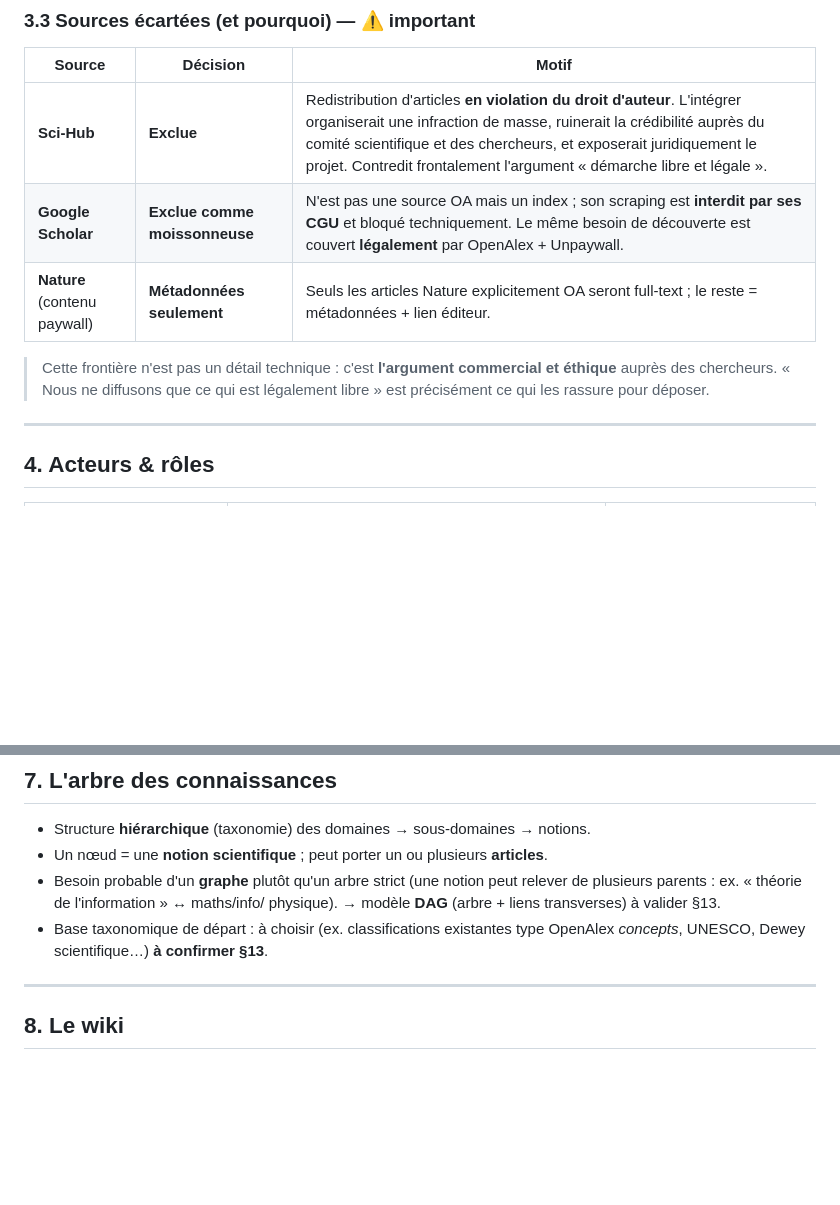
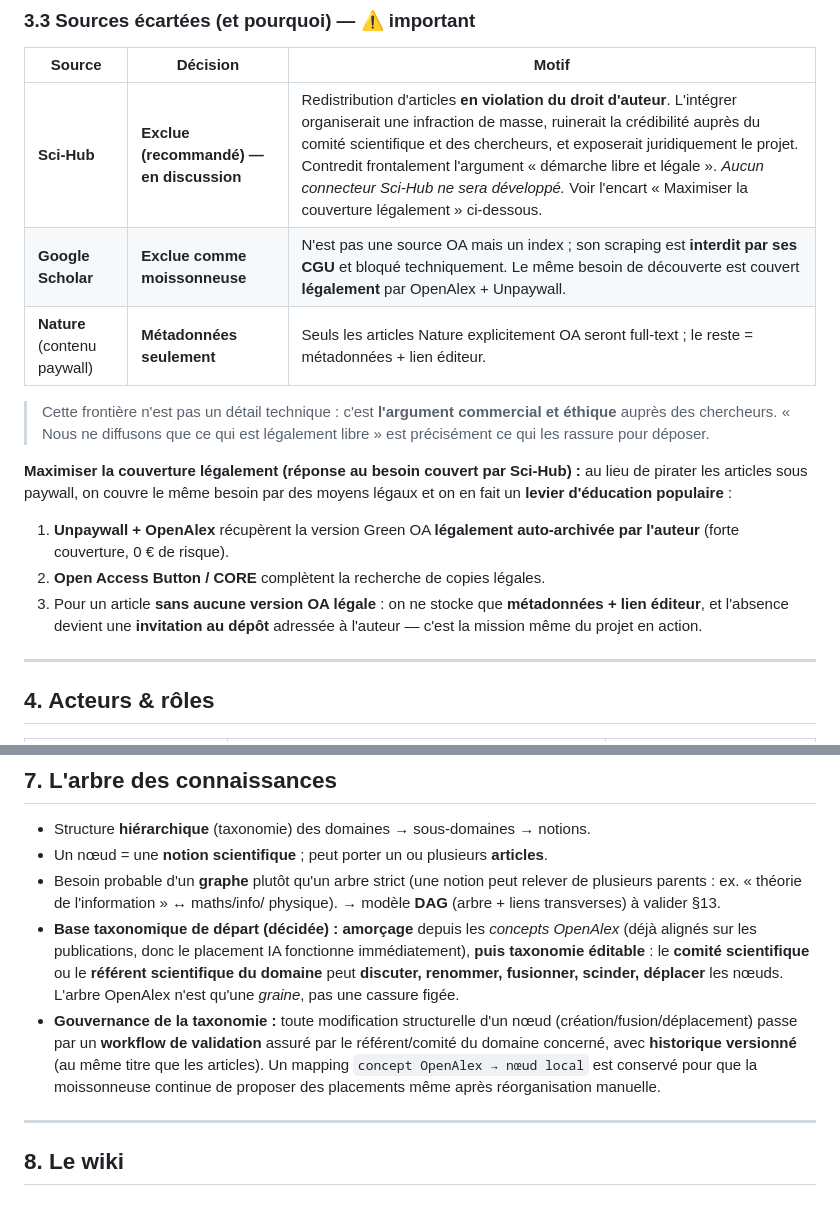
Before and after one commit to phracktale/sciencesWiki, a Markdown page: docs/specifications.md, 2 parts joined by grey strips. GitHub-like rendering; blank space fills up the shorter version.

```diff
--- a/docs/specifications.md
+++ b/docs/specifications.md
@@ -80,13 +87,24 @@ que **métadonnées + lien + citation**.
 
 | Source | Décision | Motif |
 |---|---|---|
-| **Sci-Hub** | **Exclue** | Redistribution d'articles **en violation du droit d'auteur**. L'intégrer organiserait une infraction de masse, ruinerait la crédibilité auprès du comité scientifique et des chercheurs, et exposerait juridiquement le projet. Contredit frontalement l'argument « démarche libre et légale ». |
+| **Sci-Hub** | **Exclue (recommandé) — en discussion** | Redistribution d'articles **en violation du droit d'auteur**. L'intégrer organiserait une infraction de masse, ruinerait la crédibilité auprès du comité scientifique et des chercheurs, et exposerait juridiquement le projet. Contredit frontalement l'argument « démarche libre et légale ». *Aucun connecteur Sci-Hub ne sera développé.* Voir l'encart « Maximiser la couverture légalement » ci-dessous. |
 | **Google Scholar** | **Exclue comme moissonneuse** | N'est pas une source OA mais un index ; son scraping est **interdit par ses CGU** et bloqué techniquement. Le même besoin de découverte est couvert **légalement** par OpenAlex + Unpaywall. |
 | **Nature** (contenu paywall) | **Métadonnées seulement** | Seuls les articles Nature explicitement OA seront full-text ; le reste = métadonnées + lien éditeur. |
 
 > Cette frontière n'est pas un détail technique : c'est **l'argument commercial
 > et éthique** auprès des chercheurs. « Nous ne diffusons que ce qui est
 > légalement libre » est précisément ce qui les rassure pour déposer.
+
+**Maximiser la couverture légalement (réponse au besoin couvert par Sci-Hub) :**
+au lieu de pirater les articles sous paywall, on couvre le même besoin par des
+moyens légaux et on en fait un **levier d'éducation populaire** :
+
+1. **Unpaywall + OpenAlex** récupèrent la version Green OA **légalement
+   auto-archivée par l'auteur** (forte couverture, 0 € de risque).
+2. **Open Access Button / CORE** complètent la recherche de copies légales.
+3. Pour un article **sans aucune version OA légale** : on ne stocke que
+   **métadonnées + lien éditeur**, et l'absence devient une **invitation au
+   dépôt** adressée à l'auteur — c'est la mission même du projet en action.
 
 ---
 
@@ -203,8 +227,18 @@ sources, **journalisation** complète de la provenance (audit/transparence).
 - Besoin probable d'un **graphe** plutôt qu'un arbre strict (une notion peut
   relever de plusieurs parents : ex. « théorie de l'information » ↔ maths/info/
   physique). → modèle **DAG** (arbre + liens transverses) à valider §13.
-- Base taxonomique de départ : à choisir (ex. classifications existantes type
-  OpenAlex *concepts*, UNESCO, Dewey scientifique…) **à confirmer §13**.
+- **Base taxonomique de départ (décidée) :** **amorçage** depuis les *concepts
+  OpenAlex* (déjà alignés sur les publications, donc le placement IA fonctionne
+  immédiatement), **puis taxonomie éditable** : le **comité scientifique** ou le
+  **référent scientifique du domaine** peut **discuter, renommer, fusionner,
+  scinder, déplacer** les nœuds. L'arbre OpenAlex n'est qu'une *graine*, pas une
+  cassure figée.
+- **Gouvernance de la taxonomie :** toute modification structurelle d'un nœud
+  (création/fusion/déplacement) passe par un **workflow de validation** assuré
+  par le référent/comité du domaine concerné, avec **historique versionné** (au
+  même titre que les articles). Un mapping `concept OpenAlex → nœud local` est
+  conservé pour que la moissonneuse continue de proposer des placements même
+  après réorganisation manuelle.
 
 ---
 
```
Also changed, not shown: other parts of docs/specifications.md (+79 -42 lines).
